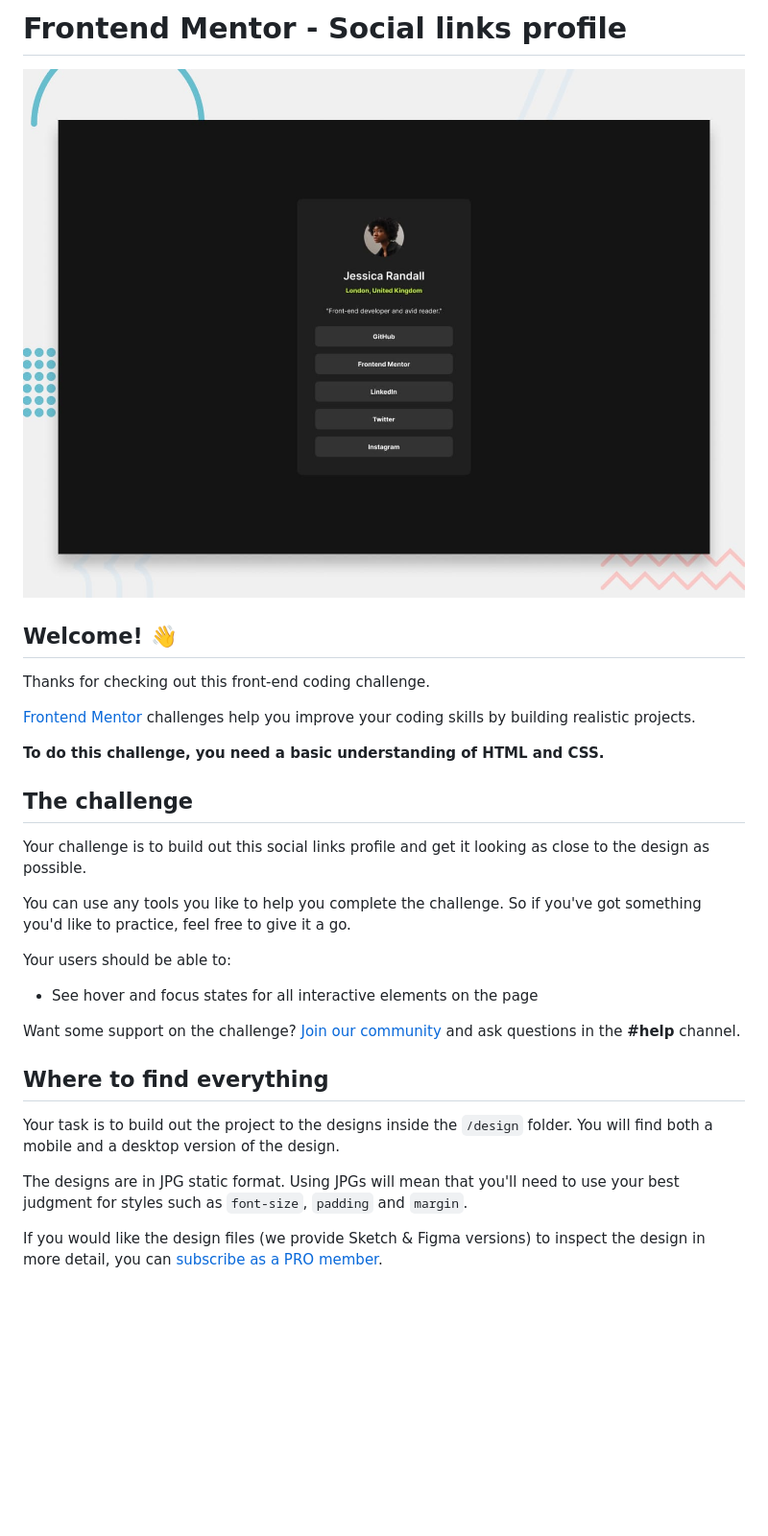
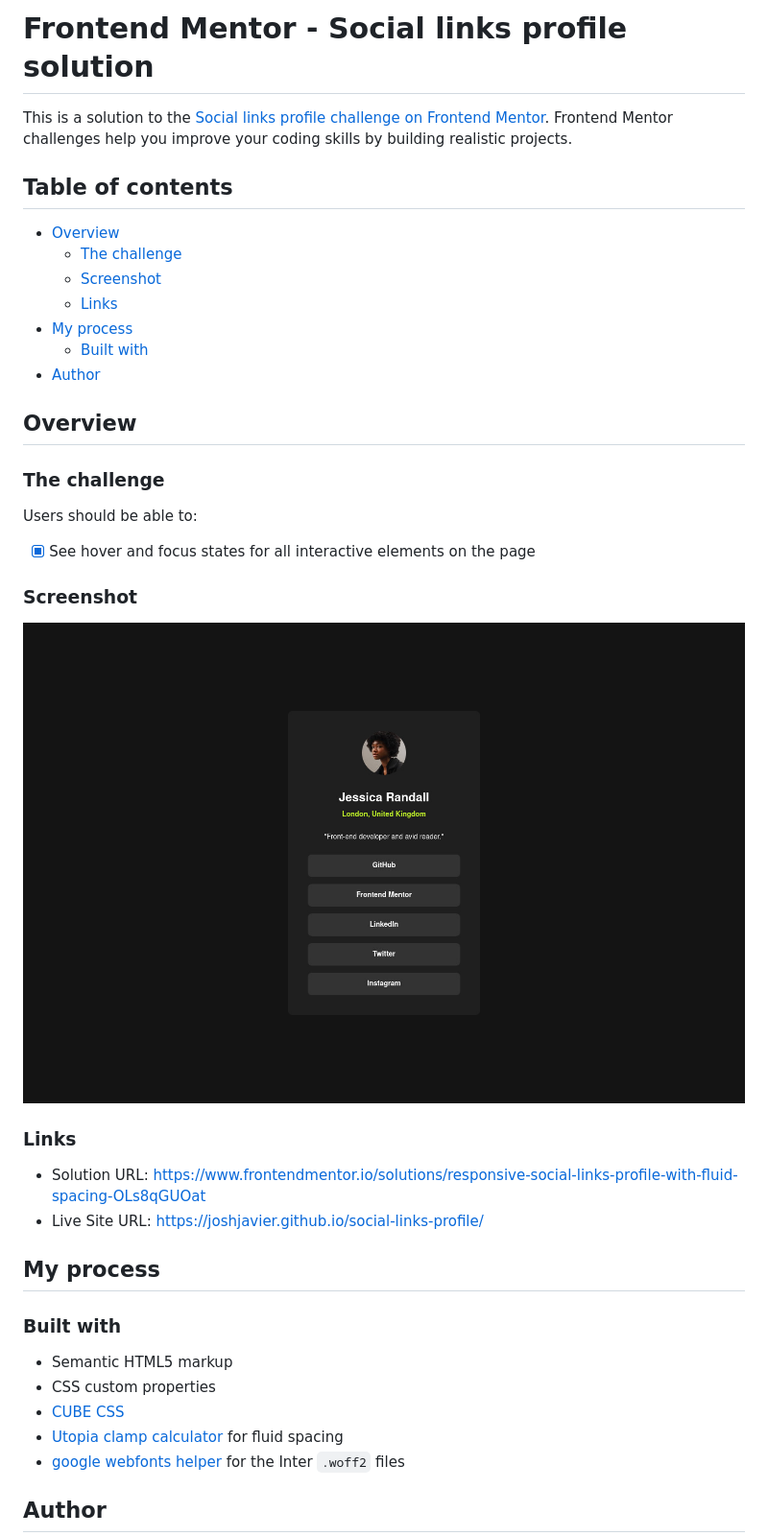
Before and after one commit to joshjavier/social-links-profile, a Markdown page: README.md, the part around the change printed below. Shown: that part at 96% size. GitHub-like rendering; pictures changed too: screenshot.jpg (added); blank space fills up the shorter version.

```diff
--- a/README.md
+++ b/README.md
@@ -1,32 +1,43 @@
-# Frontend Mentor - Social links profile
+# Frontend Mentor - Social links profile solution
 
-![Design preview for the Social links profile coding challenge](./design/desktop-preview.jpg)
+This is a solution to the [Social links profile challenge on Frontend Mentor](https://www.frontendmentor.io/challenges/social-links-profile-UG32l9m6dQ). Frontend Mentor challenges help you improve your coding skills by building realistic projects.
 
-## Welcome! 👋
+## Table of contents
 
-Thanks for checking out this front-end coding challenge.
+- [Overview](#overview)
+  - [The challenge](#the-challenge)
+  - [Screenshot](#screenshot)
+  - [Links](#links)
+- [My process](#my-process)
+  - [Built with](#built-with)
+- [Author](#author)
 
-[Frontend Mentor](https://www.frontendmentor.io) challenges help you improve your coding skills by building realistic projects.
+## Overview
 
-**To do this challenge, you need a basic understanding of HTML and CSS.**
+### The challenge
 
-## The challenge
+Users should be able to:
 
-Your challenge is to build out this social links profile and get it looking as close to the design as possible.
+- [x] See hover and focus states for all interactive elements on the page
 
-You can use any tools you like to help you complete the challenge. So if you've got something you'd like to practice, feel free to give it a go.
+### Screenshot
 
-Your users should be able to:
+![](./screenshot.jpg)
 
-- See hover and focus states for all interactive elements on the page
+### Links
 
-Want some support on the challenge? [Join our community](https://www.frontendmentor.io/community) and ask questions in the **#help** channel.
+- Solution URL: https://www.frontendmentor.io/solutions/responsive-social-links-profile-with-fluid-spacing-OLs8qGUOat
+- Live Site URL: https://joshjavier.github.io/social-links-profile/
 
-## Where to find everything
+## My process
 
-Your task is to build out the project to the designs inside the `/design` folder. You will find both a mobile and a desktop version of the design.
+### Built with
 
-The designs are in JPG static format. Using JPGs will mean that you'll need to use your best judgment for styles such as `font-size`, `padding` and `margin`.
+- Semantic HTML5 markup
+- CSS custom properties
+- [CUBE CSS](https://cube.fyi/)
+- [Utopia clamp calculator](https://utopia.fyi/clamp/calculator) for fluid spacing
+- [google webfonts helper](https://gwfh.mranftl.com/) for the Inter `.woff2` files
 
-If you would like the design files (we provide Sketch & Figma versions) to inspect the design in more detail, you can [subscribe as a PRO member](https://www.frontendmentor.io/pro).
+## Author
 
```
Also changed, not shown: other parts of README.md (+2 -61 lines), README-template.md (deleted, +0 -110 lines).
